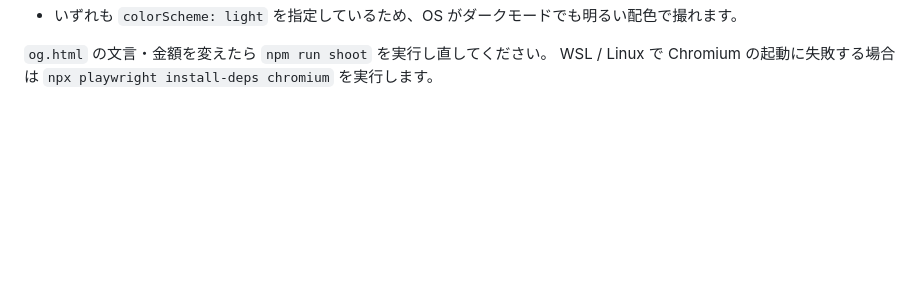
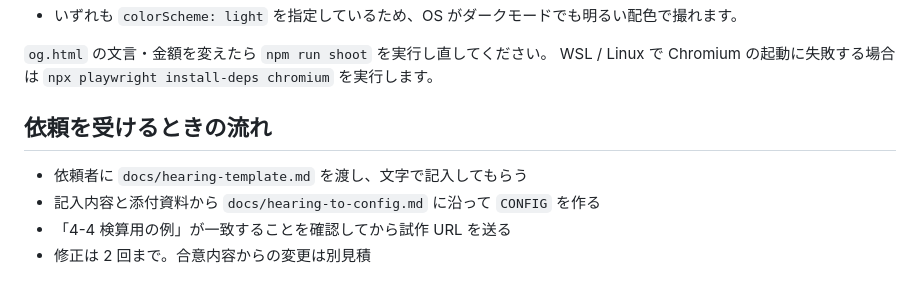
Before and after one commit to metal-saito/browser-tools-showcase, a Markdown page: README.md, the part around the change. Drawn GitHub-style; blank space fills up the shorter version.

Commit message:
docs: add client hearing template and config mapping guide
Co-Authored-By: Claude Fable 5.1 <noreply@anthropic.com>

```diff
--- a/README.md
+++ b/README.md
@@ -134,3 +134,10 @@ npm run shoot
 
 `og.html` の文言・金額を変えたら `npm run shoot` を実行し直してください。
 WSL / Linux で Chromium の起動に失敗する場合は `npx playwright install-deps chromium` を実行します。
+
+## 依頼を受けるときの流れ
+
+- 依頼者に `docs/hearing-template.md` を渡し、文字で記入してもらう
+- 記入内容と添付資料から `docs/hearing-to-config.md` に沿って `CONFIG` を作る
+- 「4-4 検算用の例」が一致することを確認してから試作 URL を送る
+- 修正は 2 回まで。合意内容からの変更は別見積
```
Also changed, not shown: docs/hearing-template.md (added, +172 -0 lines), docs/hearing-to-config.md (added, +113 -0 lines).
